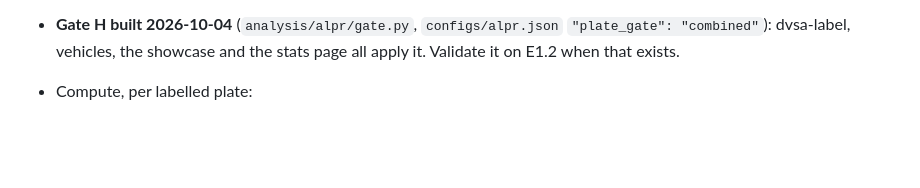
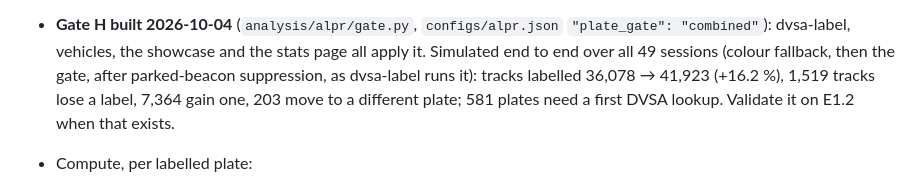
Before and after one commit to nicholasaross/StreetTracker, a Markdown page: docs/data_integrity_review.md, the part around the change. Rendered like a GitHub page; blank space fills up the shorter version.

Commit message:
Record the gate H simulation over all sessions
Co-Authored-By: Claude Opus 5.5 <noreply@anthropic.com>

```diff
--- a/docs/data_integrity_review.md
+++ b/docs/data_integrity_review.md
@@ -773,7 +773,11 @@ highest-confidence read (now meaningful), not "most-supported string".
   seen once is labelled only when two of its snaps agree.
 - **Gate H built 2026-10-04** (`analysis/alpr/gate.py`, `configs/alpr.json`
   `"plate_gate": "combined"`): dvsa-label, vehicles, the showcase and the
-  stats page all apply it. Validate it on E1.2 when that exists.
+  stats page all apply it. Simulated end to end over all 49 sessions (colour
+  fallback, then the gate, after parked-beacon suppression, as dvsa-label
+  runs it): tracks labelled 36,078 → 41,923 (+16.2 %), 1,519 tracks lose a
+  label, 7,364 gain one, 203 move to a different plate; 581 plates need a
+  first DVSA lookup. Validate it on E1.2 when that exists.
 
 - Compute, per labelled plate:
   - read support (E0.4);
```
Also changed, not shown: CLAUDE.md (+9 -7 lines).
